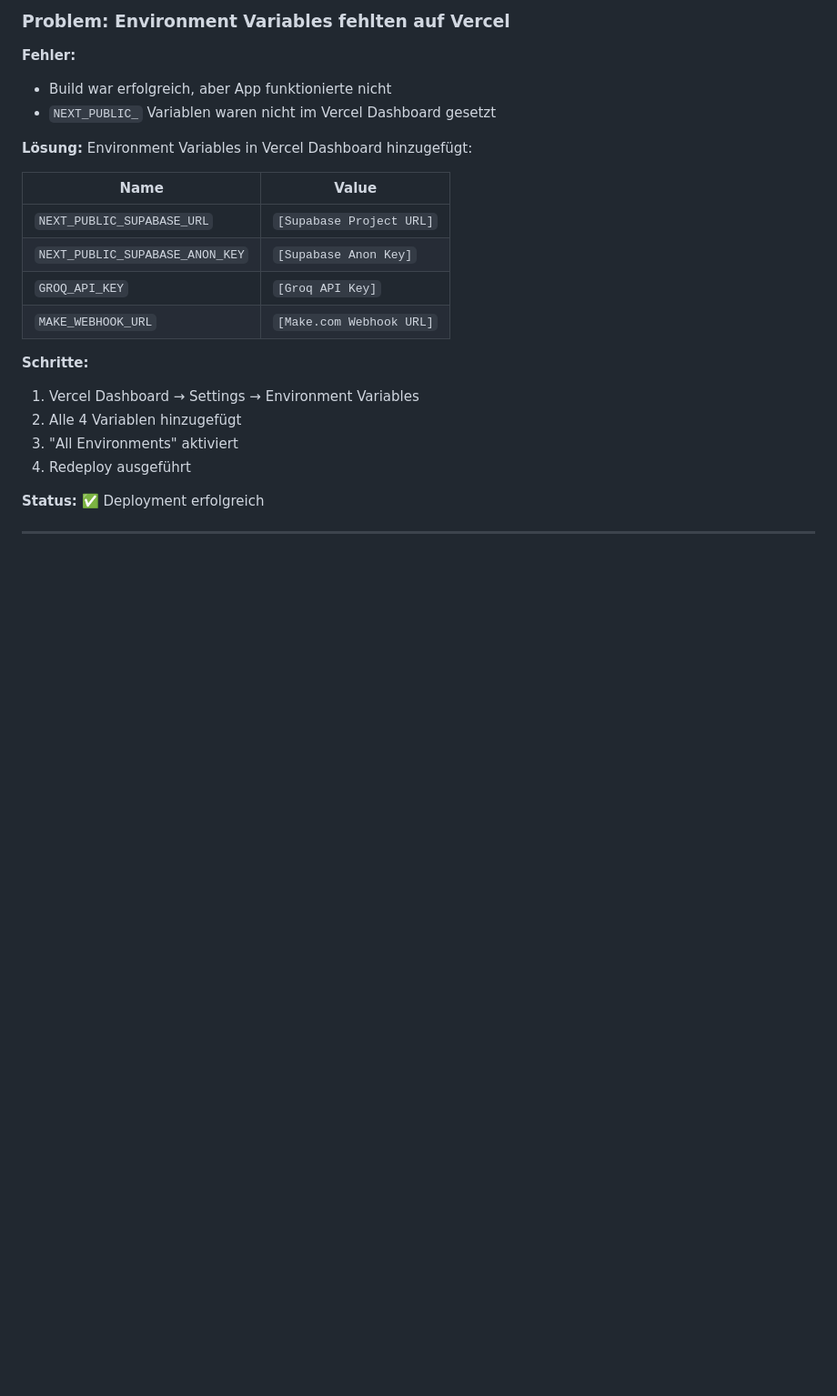
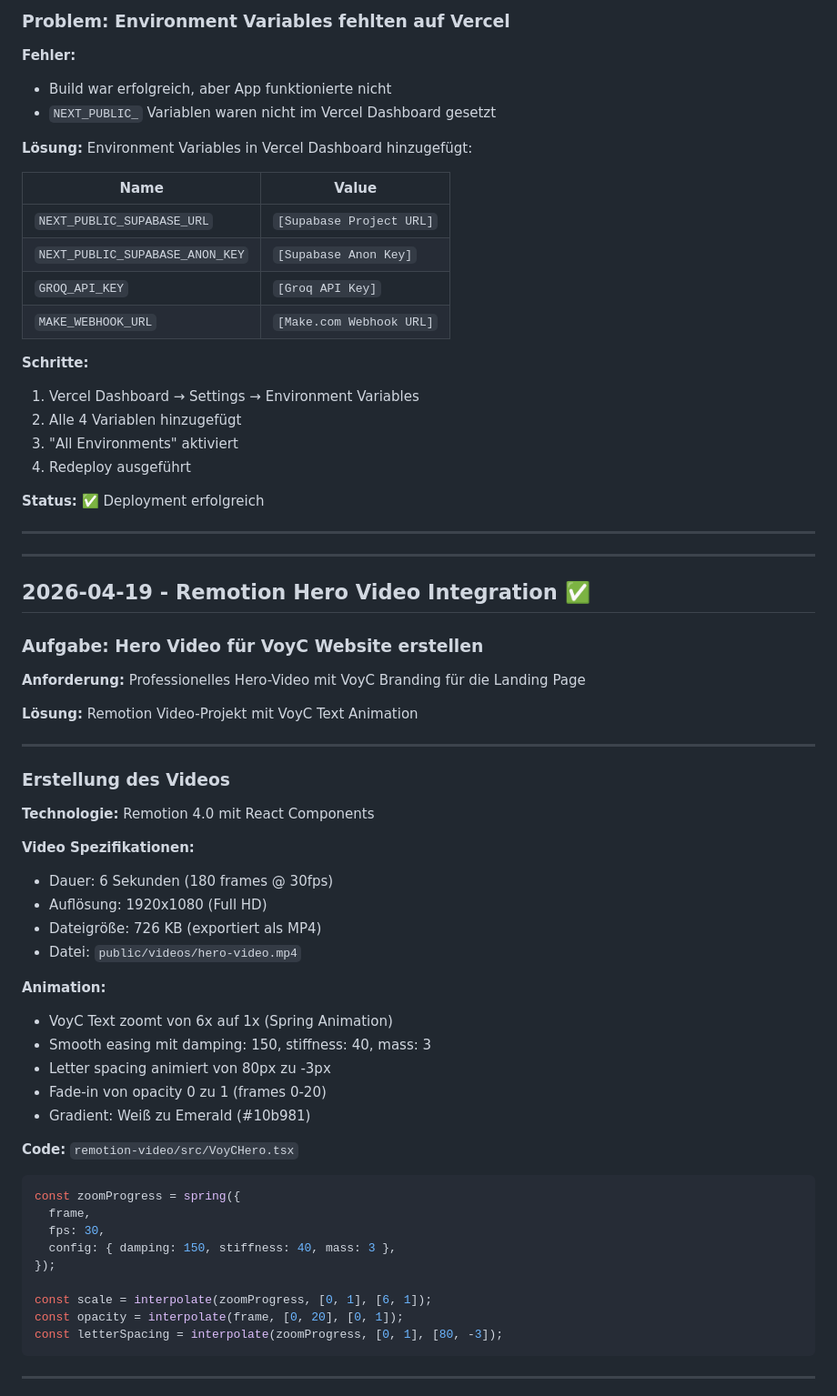
Before and after one commit to eeraj88/voice-to-crm, a Markdown page: TAGESPROTOKOLL_2026-04-17.md, the part around one of its changes. Shown at 91% size. GitHub-like rendering; blank space fills up the shorter version.

````diff
--- a/TAGESPROTOKOLL_2026-04-17.md
+++ b/TAGESPROTOKOLL_2026-04-17.md
@@ -435,3 +435,47 @@ Environment Variables in Vercel Dashboard hinzugefügt:
 
 ---
 
+---
+
+## 2026-04-19 - Remotion Hero Video Integration ✅
+
+### Aufgabe: Hero Video für VoyC Website erstellen
+
+**Anforderung:** Professionelles Hero-Video mit VoyC Branding für die Landing Page
+
+**Lösung:** Remotion Video-Projekt mit VoyC Text Animation
+
+---
+
+### Erstellung des Videos
+
+**Technologie:** Remotion 4.0 mit React Components
+
+**Video Spezifikationen:**
+- Dauer: 6 Sekunden (180 frames @ 30fps)
+- Auflösung: 1920x1080 (Full HD)
+- Dateigröße: 726 KB (exportiert als MP4)
+- Datei: `public/videos/hero-video.mp4`
+
+**Animation:**
+- VoyC Text zoomt von 6x auf 1x (Spring Animation)
+- Smooth easing mit damping: 150, stiffness: 40, mass: 3
+- Letter spacing animiert von 80px zu -3px
+- Fade-in von opacity 0 zu 1 (frames 0-20)
+- Gradient: Weiß zu Emerald (#10b981)
+
+**Code:** `remotion-video/src/VoyCHero.tsx`
+```tsx
+const zoomProgress = spring({
+  frame,
+  fps: 30,
+  config: { damping: 150, stiffness: 40, mass: 3 },
+});
+
+const scale = interpolate(zoomProgress, [0, 1], [6, 1]);
+const opacity = interpolate(frame, [0, 20], [0, 1]);
+const letterSpacing = interpolate(zoomProgress, [0, 1], [80, -3]);
+```
+
+---
+
````
Also changed, not shown: other parts of TAGESPROTOKOLL_2026-04-17.md (+83 -0 lines).
